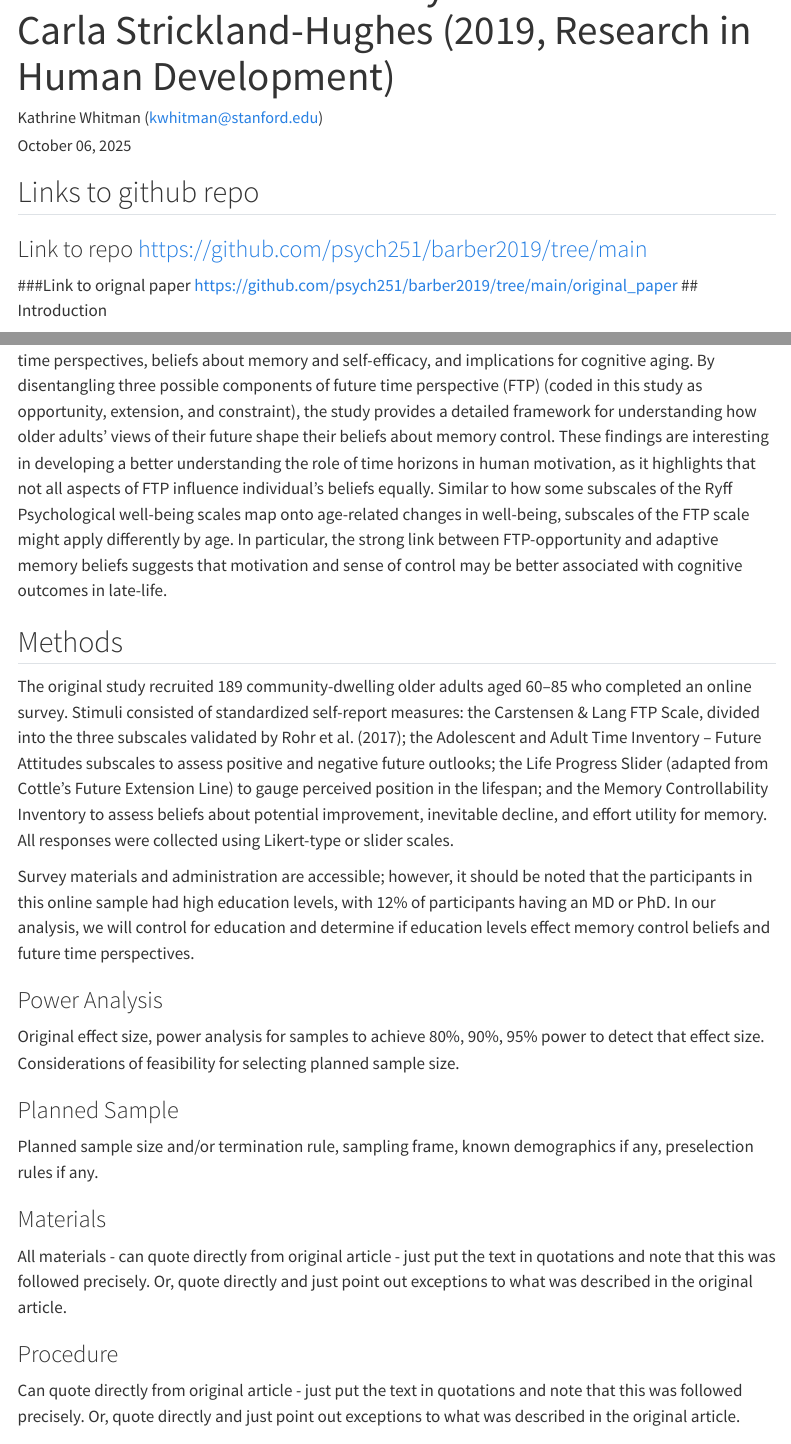
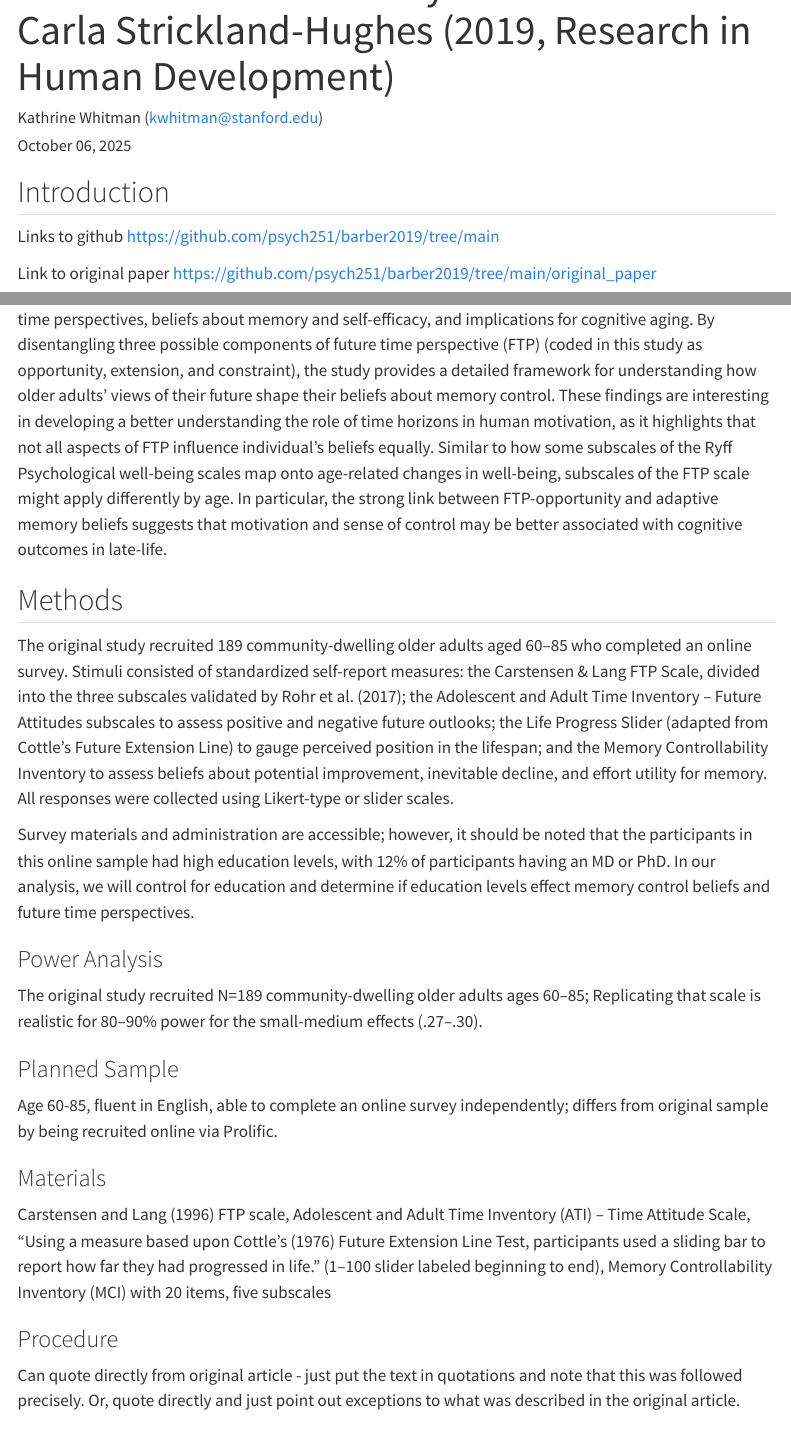
Before and after one commit to psych251/barber2019, a Quarto document (writeup/Replication Report Template.qmd): the page in a window 1100 px wide, from 150 px down, and a second part further down, joined at a grey line. Rendered offline with R 4.5, knitr and Pandoc in place of Quarto, with nearby package versions; menus at the side of the page are left out.

Commit message:
Update Replication Report Template.qmd

```diff
--- a/writeup/Replication Report Template.qmd
+++ b/writeup/Replication Report Template.qmd
@@ -10,10 +10,13 @@ format:
 
 <!-- Replication reports should all use this template to standardize reporting across projects.  These reports will be public supplementary materials that accompany the summary report(s) of the aggregate results. -->
 
-## Links to github repo
-### Link to repo https://github.com/psych251/barber2019/tree/main
-###Link to orignal paper https://github.com/psych251/barber2019/tree/main/original_paper
+
+
 ## Introduction
+
+Links to github https://github.com/psych251/barber2019/tree/main
+
+Link to original paper https://github.com/psych251/barber2019/tree/main/original_paper
 
 I chose to examine this study because it bridges key themes in my research: lifespan development, future time perspectives, beliefs about memory and self-efficacy, and implications for cognitive aging. By disentangling three possible components of future time perspective (FTP) (coded in this study as opportunity, extension, and constraint), the study provides a detailed framework for understanding how older adults’ views of their future shape their beliefs about memory control. These findings are interesting in developing a better understanding the role of time horizons in human motivation, as it highlights that not all aspects of FTP influence individual's beliefs equally. Similar to how some subscales of the Ryff Psychological well-being scales map onto age-related changes in well-being, subscales of the FTP scale might apply differently by age. In particular, the strong link between FTP-opportunity and adaptive memory beliefs suggests that motivation and sense of control may be better associated with cognitive outcomes in late-life.
 
@@ -24,15 +27,15 @@ Survey materials and administration are accessible; however, it should be noted
 
 ### Power Analysis
 
-Original effect size, power analysis for samples to achieve 80%, 90%, 95% power to detect that effect size.  Considerations of feasibility for selecting planned sample size.
+The original study recruited N=189 community-dwelling older adults ages 60–85; Replicating that scale is realistic for 80–90% power for the small-medium effects (.27–.30).
 
 ### Planned Sample
 
-Planned sample size and/or termination rule, sampling frame, known demographics if any, preselection rules if any.
+Age 60-85, fluent in English, able to complete an online survey independently; differs from original sample by being recruited online via Prolific.
 
 ### Materials
 
-All materials - can quote directly from original article - just put the text in quotations and note that this was followed precisely.  Or, quote directly and just point out exceptions to what was described in the original article.
+Carstensen and Lang (1996) FTP scale, Adolescent and Adult Time Inventory (ATI) – Time Attitude Scale, “Using a measure based upon Cottle’s (1976) Future Extension Line Test, participants used a sliding bar to report how far they had progressed in life.” (1–100 slider labeled beginning to end), Memory Controllability Inventory (MCI) with 20 items, five subscales
 
 ### Procedure
 
```
